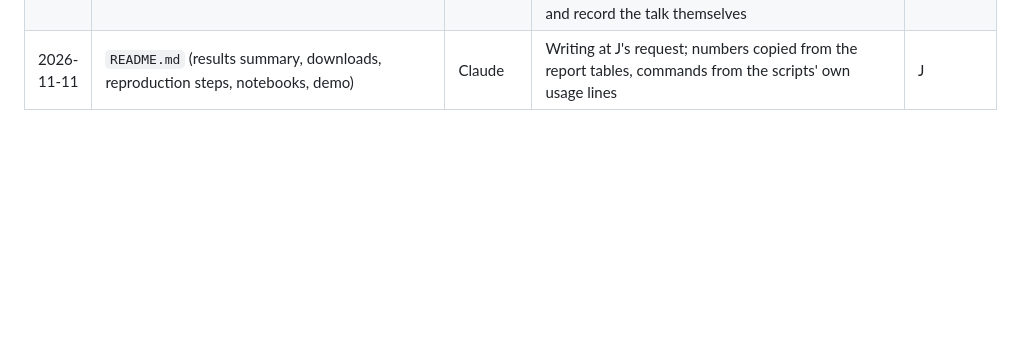
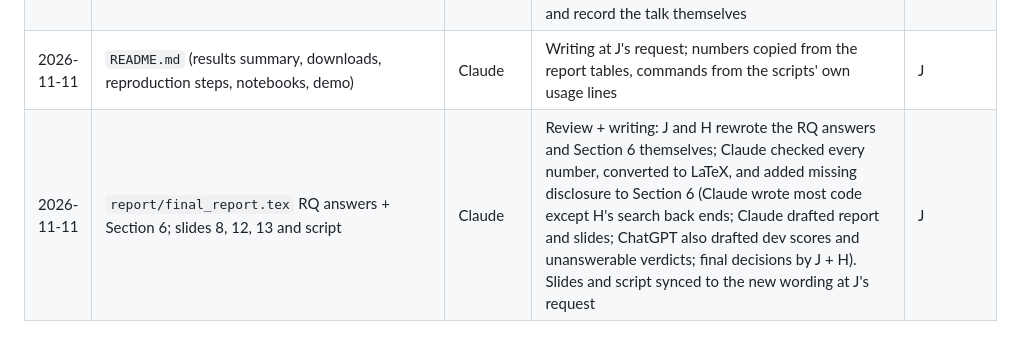
Before and after one commit to fafacannon5/FinSight-AI, a Markdown page: AI_USAGE.md, the part around the change. GitHub-like rendering; blank space fills up the shorter version.

```diff
--- a/AI_USAGE.md
+++ b/AI_USAGE.md
@@ -34,3 +34,4 @@ Every agent-assisted change gets a row. The final report's "Use of AI Tools" sec
 | 2026-11-11 | `report/final_report.tex` full text; `report/tables/e1_methods.tex` | Claude | Writing at J's request: drafted all report prose (Sections 1–6) from the wiki and result tables; E1 table typed from `wiki/experiments/e1_summary.md` (E1 result files are on H's machine). Section 6 is a draft of J and H's own judgement. J and H review, edit and must be able to explain every sentence | J + H |
 | 2026-11-11 | `report/FinSight-AI_slides.pptx`, `report/presentation_script.md` | Claude | Full draft at J's request: 13-slide deck (figures reused from `report/figures/`) and a ~10-min speaker script (also in the slide notes), written from the final report. J and H rewrite the script in their own words and record the talk themselves | J + H |
 | 2026-11-11 | `README.md` (results summary, downloads, reproduction steps, notebooks, demo) | Claude | Writing at J's request; numbers copied from the report tables, commands from the scripts' own usage lines | J |
+| 2026-11-11 | `report/final_report.tex` RQ answers + Section 6; slides 8, 12, 13 and script | Claude | Review + writing: J and H rewrote the RQ answers and Section 6 themselves; Claude checked every number, converted to LaTeX, and added missing disclosure to Section 6 (Claude wrote most code except H's search back ends; Claude drafted report and slides; ChatGPT also drafted dev scores and unanswerable verdicts; final decisions by J + H). Slides and script synced to the new wording at J's request | J |
```
Also changed, not shown: wiki/log.md (+7 -0 lines).
